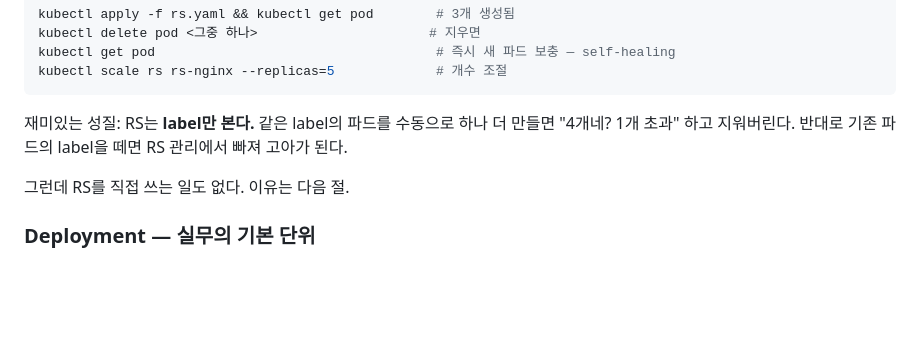
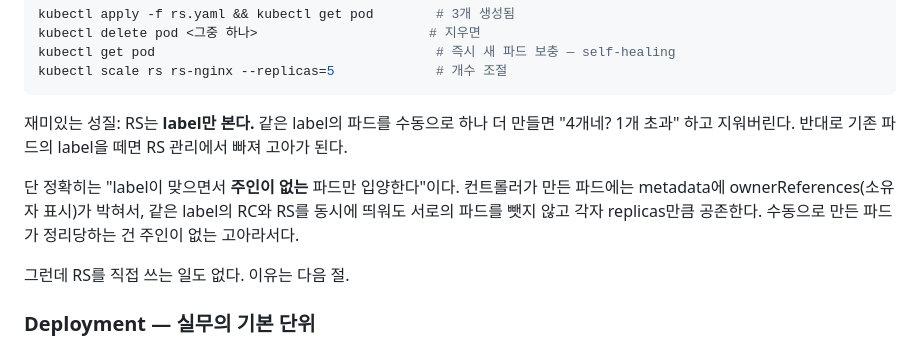
Before and after one commit to sungyoonjeong/devops-portfolio, a Markdown page: k8s/K8S_STUDY.md, the part around the change. Drawn GitHub-style; blank space fills up the shorter version.

Commit message:
docs(k8s): 7/8 RC·RS 실습 기록 — 생성·edit vs scale·라벨 실험, RC/RS 동거로 ownerReferences 확인 (증적 4장, yaml 3종)

```diff
--- a/k8s/K8S_STUDY.md
+++ b/k8s/K8S_STUDY.md
@@ -582,6 +582,8 @@ kubectl scale rs rs-nginx --replicas=5             # 개수 조절
 
 재미있는 성질: RS는 **label만 본다.** 같은 label의 파드를 수동으로 하나 더 만들면 "4개네? 1개 초과" 하고 지워버린다. 반대로 기존 파드의 label을 떼면 RS 관리에서 빠져 고아가 된다.
 
+단 정확히는 "label이 맞으면서 **주인이 없는** 파드만 입양한다"이다. 컨트롤러가 만든 파드에는 metadata에 ownerReferences(소유자 표시)가 박혀서, 같은 label의 RC와 RS를 동시에 띄워도 서로의 파드를 뺏지 않고 각자 replicas만큼 공존한다. 수동으로 만든 파드가 정리당하는 건 주인이 없는 고아라서다.
+
 그런데 RS를 직접 쓰는 일도 없다. 이유는 다음 절.
 
 ### Deployment — 실무의 기본 단위
```
Also changed, not shown: k8s/PRACTICE.md (+75 -0 lines), k8s/images/rc-01-get.png (added), k8s/images/rc-02-describe.png (added), k8s/images/rc-03-edit-scale.png (added), k8s/images/rs-01-rc-rs-same-label.png (added), 3 other files.
